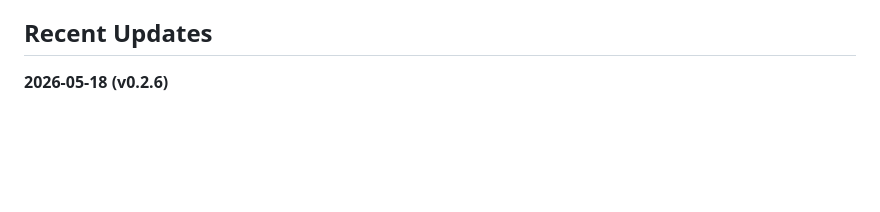
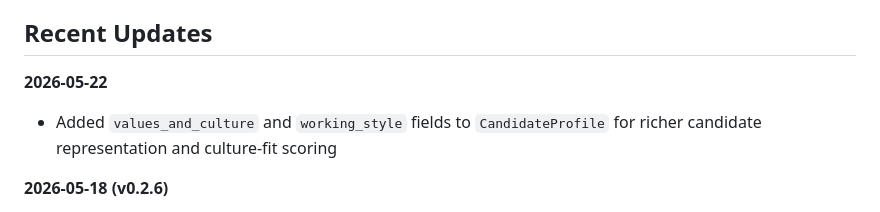
Before and after one commit to andrewcrenshaw/strata-match, a Markdown page: README.md, the part around the change. Drawn GitHub-style; blank space fills up the shorter version.

Commit message:
docs: update README with recent feature updates [skip ci]

```diff
--- a/README.md
+++ b/README.md
@@ -9,6 +9,9 @@
 **Two-stage job-to-profile matching engine.** Fast vector similarity as a first pass, then LLM-powered nuance scoring for the matches that matter. Get a score, a rationale, strengths, gaps, and a confidence tier — not just a number.
 
 ## Recent Updates
+
+**2026-05-22**
+- Added `values_and_culture` and `working_style` fields to `CandidateProfile` for richer candidate representation and culture-fit scoring
 
 **2026-05-18 (v0.2.6)**
 - Add `extra_body` support to `OpenAILLMProvider` — pass arbitrary extra fields to the OpenAI API (e.g. for proxy routing or custom parameters)
```
